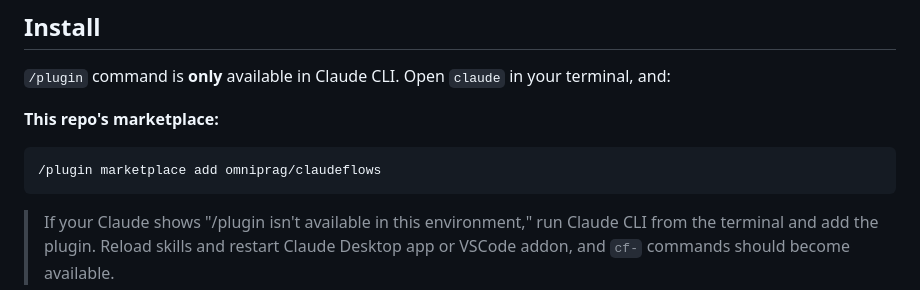
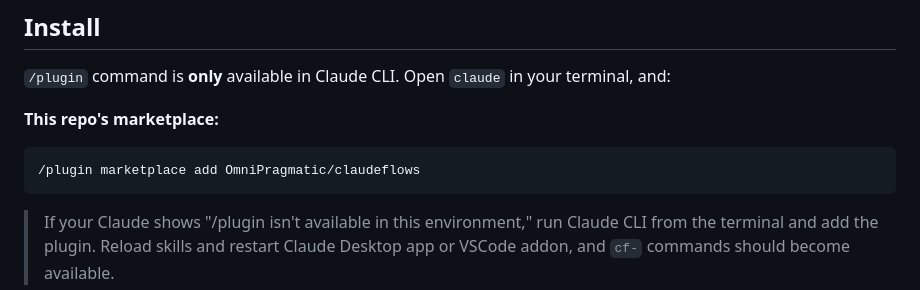
Before and after one commit to OmniPragmatic/claudeflows, a Markdown page: README.md, the part around the change. GitHub-like rendering.

Commit message:
fix: correct marketplace command casing in README.md

````diff
--- a/README.md
+++ b/README.md
@@ -21,7 +21,7 @@ ClaudeFlows uses the article's two roles:
 **This repo's marketplace:**
 
 ```
-/plugin marketplace add omniprag/claudeflows
+/plugin marketplace add OmniPragmatic/claudeflows
 ```
 
 > If your Claude shows "/plugin isn't available in this environment," run Claude CLI from the terminal and add the plugin. Reload skills and restart Claude Desktop app or VSCode addon, and `cf-` commands should become available.
````
